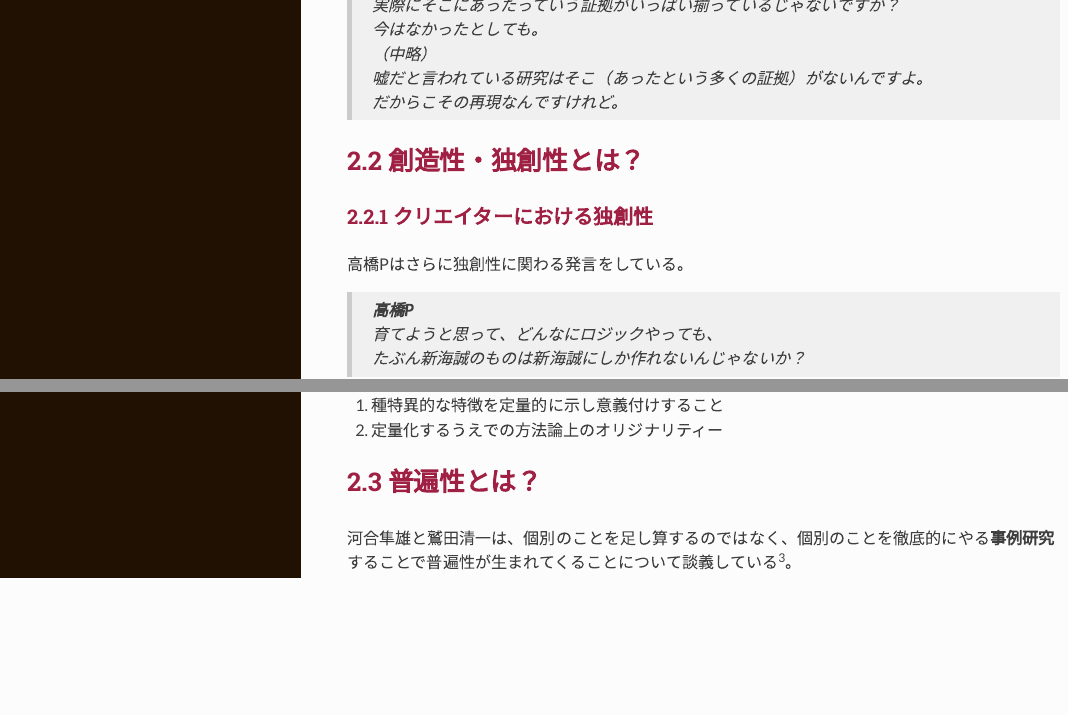
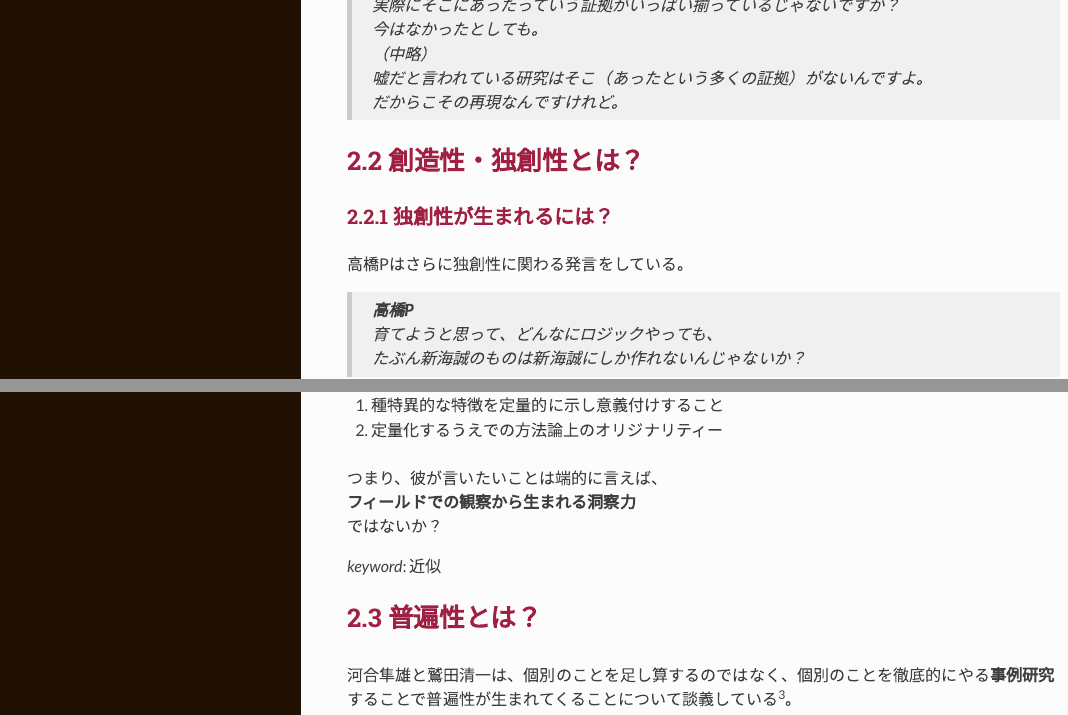
Before and after one commit to tabutan/science_talk, an R Markdown document (chapter1.Rmd): the page in a window 1100 px wide, from 960 px down, and a second part further down, joined at a grey line. The pictures show the output file chapter1.html that the author committed with the source, opened offline.

Commit message:
230622_1030

```diff
--- a/chapter1.Rmd
+++ b/chapter1.Rmd
@@ -56,7 +56,7 @@ ReHacQの番組「まったりFUKABORIN」の中で、高橋プロデューサ
 
 
 ## 創造性・独創性とは？
-### クリエイターにおける独創性
+### 独創性が生まれるには？
 高橋Pはさらに独創性に関わる発言をしている。<br>
 
 >**高橋P** <br>
@@ -80,6 +80,12 @@ ReHacQの番組「まったりFUKABORIN」の中で、高橋プロデューサ
 1. 定量化するうえでの方法論上のオリジナリティー
 
 
+つまり、彼が言いたいことは端的に言えば、<br>
+**フィールドでの観察から生まれる洞察力**<br>
+ではないか？
+
+
+*keyword*: 近似
 
 ## 普遍性とは？
 河合隼雄と鷲田清一は、個別のことを足し算するのではなく、個別のことを徹底的にやる**事例研究**することで普遍性が生まれてくることについて談義している [@kawai_washida2010, p.74]。<br>
```
Also changed, not shown: chapter1.html.
